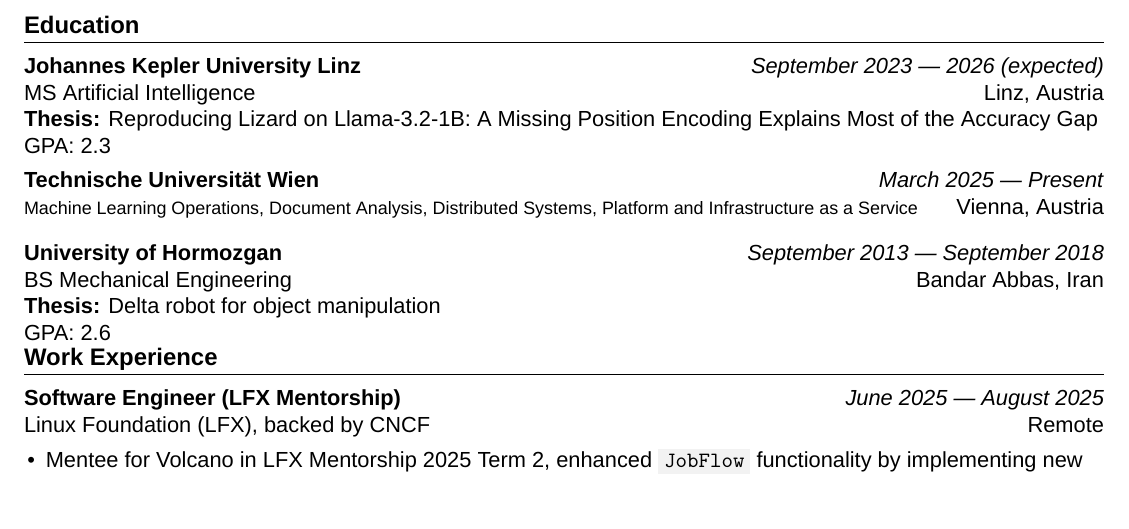
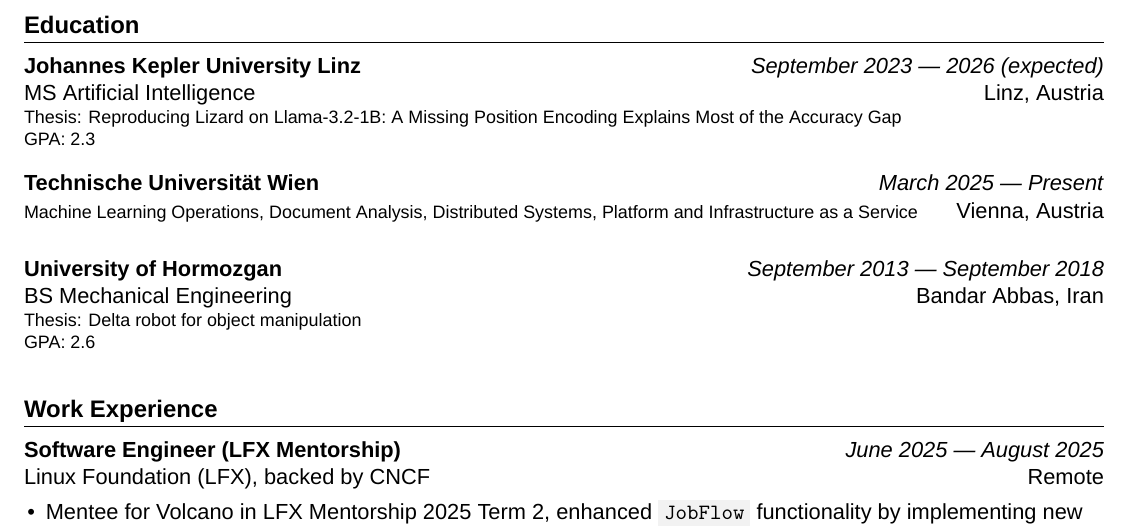
Before and after one commit to mahdikhashan/resume, a LaTeX CV (main.tex): part of page 1 of 2, cut so that both start at the same text, the shorter picture padded with empty space. Compiled offline with XeLaTeX.

Commit message:
Refine education spacing, smaller unbolded thesis and GPA lines
Co-Authored-By: Claude Haiku 5.5 <noreply@anthropic.com>

```diff
--- a/main.tex
+++ b/main.tex
@@ -45,26 +45,26 @@
     {MS Artificial Intelligence} % credential name
     {September 2023 --- 2026 (expected)} % date of graduation
     {Linz, Austria} % city, country of school
-\textbf{Thesis:} Reproducing Lizard on Llama-3.2-1B: A Missing Position Encoding Explains Most of the Accuracy Gap\par
-GPA: 2.3\par
-\vspace{6pt}
+{\footnotesize Thesis: Reproducing Lizard on Llama-3.2-1B: A Missing Position Encoding Explains Most of the Accuracy Gap\par}
+{\footnotesize GPA: 2.3\par}
+\vspace{12pt}
 
 \EducationExperience
     {Technische Universität Wien} % school name
     {\makebox[0pt][l]{\footnotesize Machine Learning Operations, Document Analysis, Distributed Systems, Platform and Infrastructure as a Service}} % courses; zero-width box so the wide date column does not push the row past the margin
     {March 2025 --- Present} % date of graduation
     {Vienna, Austria} % city, country of school
-\vspace{6pt}
+\vspace{12pt}
 
 \EducationExperience
     {University of Hormozgan} % school name
     {BS Mechanical Engineering} % credential name
     {September 2013 --- September 2018} % date of graduation
     {Bandar Abbas, Iran} % city, country of school
-\textbf{Thesis:} Delta robot for object manipulation\par
-GPA: 2.6\par
+{\footnotesize Thesis: Delta robot for object manipulation\par}
+{\footnotesize GPA: 2.6\par}
 
-\vspace{-14pt}
+\vspace{8pt}
 %-------------------------------------------------------------------------------
 %                Work Experience
 %-------------------------------------------------------------------------------
```
